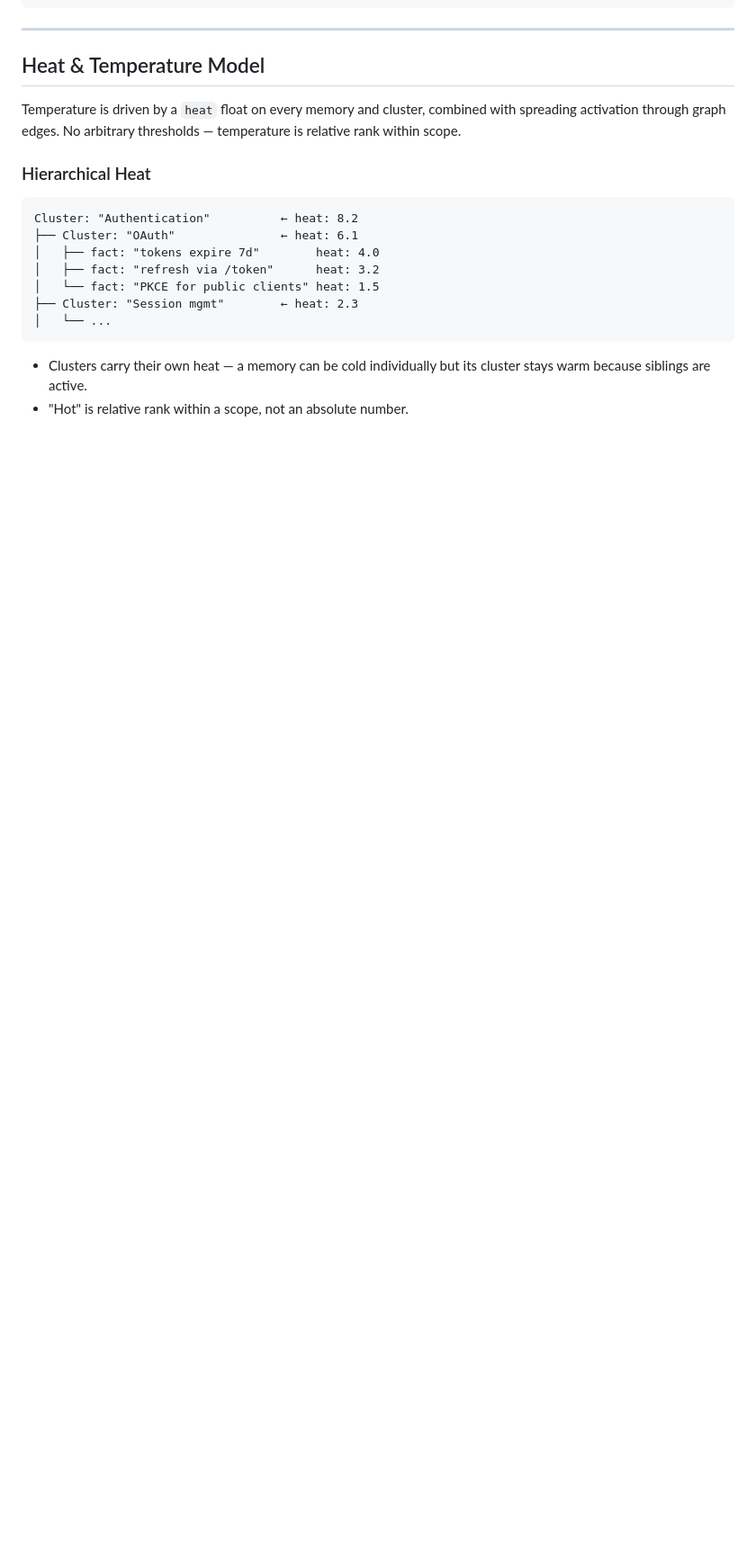
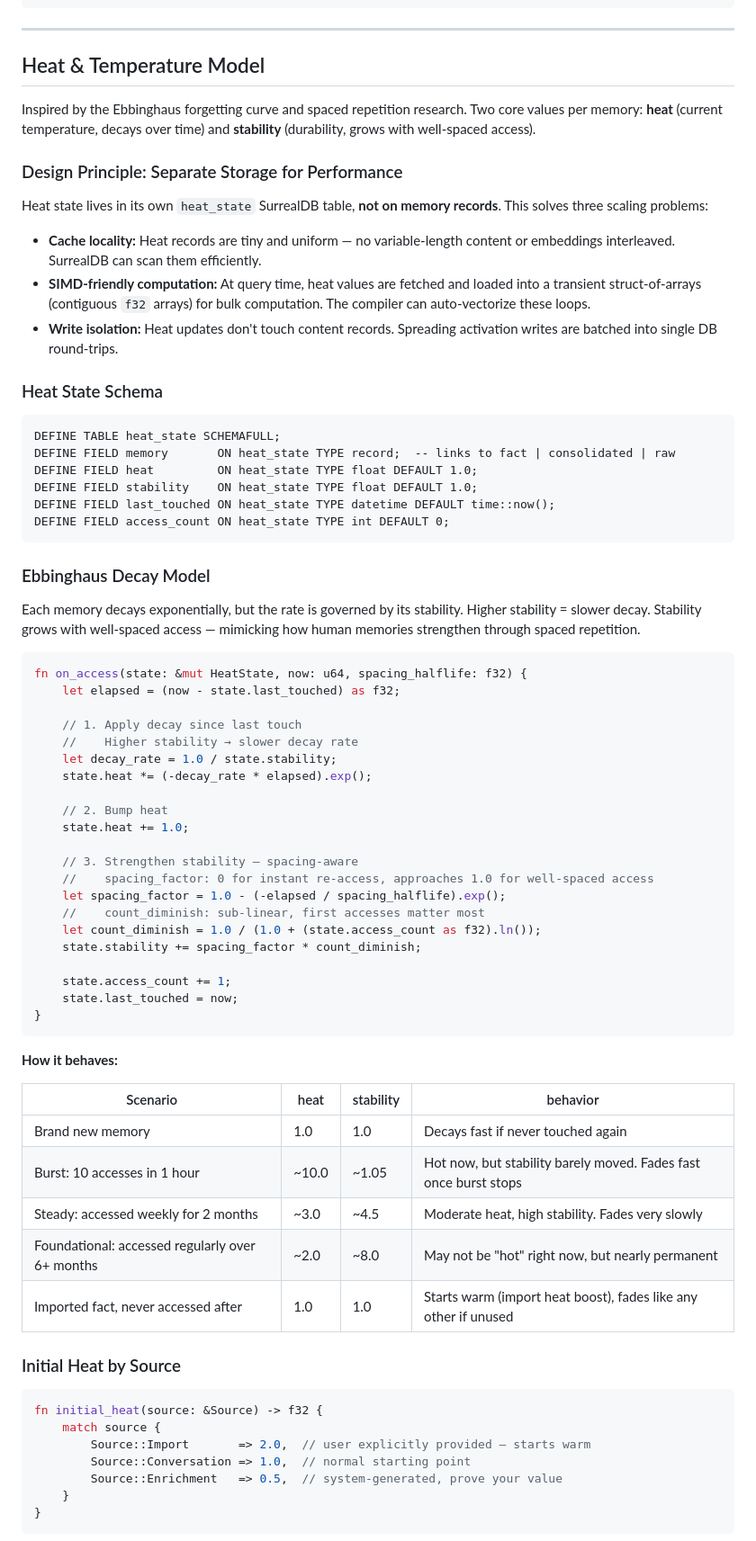
Before and after one commit to cebarks/alexandria, a Markdown page: docs/plans/2025-08-14-alexandria-design.md, the part around one of its changes. Shown at 90% size. Drawn GitHub-style; blank space fills up the shorter version.

````diff
--- a/docs/plans/2025-08-14-alexandria-design.md
+++ b/docs/plans/2025-08-14-alexandria-design.md
@@ -322,19 +328,74 @@ Labels regenerate on split, merge, or when membership changes significantly (>30
 
 ## Heat & Temperature Model
 
-Temperature is driven by a `heat` float on every memory and cluster, combined with spreading activation through graph edges. No arbitrary thresholds — temperature is relative rank within scope.
+Inspired by the Ebbinghaus forgetting curve and spaced repetition research. Two core values per memory: **heat** (current temperature, decays over time) and **stability** (durability, grows with well-spaced access).
 
-### Hierarchical Heat
+### Design Principle: Separate Storage for Performance
 
-```
-Cluster: "Authentication"          ← heat: 8.2
-├── Cluster: "OAuth"               ← heat: 6.1
-│   ├── fact: "tokens expire 7d"        heat: 4.0
-│   ├── fact: "refresh via /token"      heat: 3.2
-│   └── fact: "PKCE for public clients" heat: 1.5
-├── Cluster: "Session mgmt"        ← heat: 2.3
-│   └── ...
+Heat state lives in its own `heat_state` SurrealDB table, **not on memory records**. This solves three scaling problems:
+
+- **Cache locality:** Heat records are tiny and uniform — no variable-length content or embeddings interleaved. SurrealDB can scan them efficiently.
+- **SIMD-friendly computation:** At query time, heat values are fetched and loaded into a transient struct-of-arrays (contiguous `f32` arrays) for bulk computation. The compiler can auto-vectorize these loops.
+- **Write isolation:** Heat updates don't touch content records. Spreading activation writes are batched into single DB round-trips.
+
+### Heat State Schema
+
+```surql
+DEFINE TABLE heat_state SCHEMAFULL;
+DEFINE FIELD memory       ON heat_state TYPE record;  -- links to fact | consolidated | raw
+DEFINE FIELD heat         ON heat_state TYPE float DEFAULT 1.0;
+DEFINE FIELD stability    ON heat_state TYPE float DEFAULT 1.0;
+DEFINE FIELD last_touched ON heat_state TYPE datetime DEFAULT time::now();
+DEFINE FIELD access_count ON heat_state TYPE int DEFAULT 0;
 ```
 
-- Clusters carry their own heat — a memory can be cold individually but its cluster stays warm because siblings are active.
-- "Hot" is relative rank within a scope, not an absolute number.
+### Ebbinghaus Decay Model
+
+Each memory decays exponentially, but the rate is governed by its stability. Higher stability = slower decay. Stability grows with well-spaced access — mimicking how human memories strengthen through spaced repetition.
+
+```rust
+fn on_access(state: &mut HeatState, now: u64, spacing_halflife: f32) {
+    let elapsed = (now - state.last_touched) as f32;
+
+    // 1. Apply decay since last touch
+    //    Higher stability → slower decay rate
+    let decay_rate = 1.0 / state.stability;
+    state.heat *= (-decay_rate * elapsed).exp();
+
+    // 2. Bump heat
+    state.heat += 1.0;
+
+    // 3. Strengthen stability — spacing-aware
+    //    spacing_factor: 0 for instant re-access, approaches 1.0 for well-spaced access
+    let spacing_factor = 1.0 - (-elapsed / spacing_halflife).exp();
+    //    count_diminish: sub-linear, first accesses matter most
+    let count_diminish = 1.0 / (1.0 + (state.access_count as f32).ln());
+    state.stability += spacing_factor * count_diminish;
+
+    state.access_count += 1;
+    state.last_touched = now;
+}
+```
+
+**How it behaves:**
+
+| Scenario | heat | stability | behavior |
+| --- | --- | --- | --- |
+| Brand new memory | 1.0 | 1.0 | Decays fast if never touched again |
+| Burst: 10 accesses in 1 hour | ~10.0 | ~1.05 | Hot now, but stability barely moved. Fades fast once burst stops |
+| Steady: accessed weekly for 2 months | ~3.0 | ~4.5 | Moderate heat, high stability. Fades very slowly |
+| Foundational: accessed regularly over 6+ months | ~2.0 | ~8.0 | May not be "hot" right now, but nearly permanent |
+| Imported fact, never accessed after | 1.0 | 1.0 | Starts warm (import heat boost), fades like any other if unused |
+
+### Initial Heat by Source
+
+```rust
+fn initial_heat(source: &Source) -> f32 {
+    match source {
+        Source::Import       => 2.0,  // user explicitly provided — starts warm
+        Source::Conversation => 1.0,  // normal starting point
+        Source::Enrichment   => 0.5,  // system-generated, prove your value
+    }
+}
+```
+
````
Also changed, not shown: other parts of docs/plans/2025-08-14-alexandria-design.md (+105 -22 lines).
